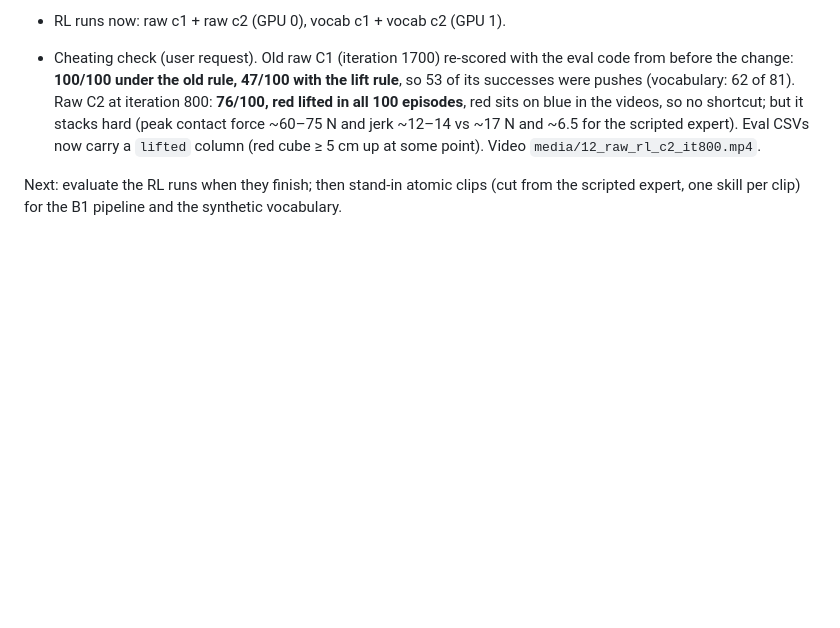
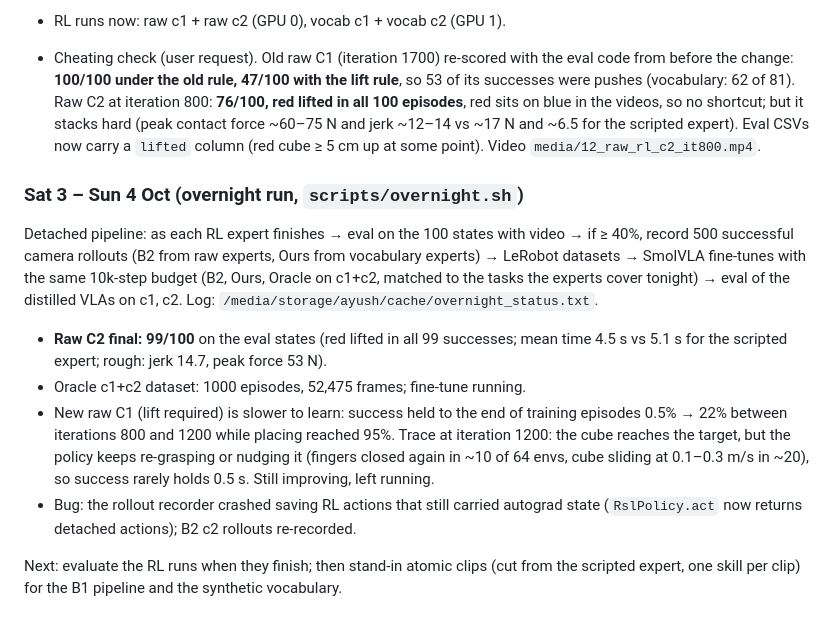
Before and after one commit to TheUndercover01/VLA-Humanoid, a Markdown page: PROGRESS.md, the part around the change. Rendered like a GitHub page; blank space fills up the shorter version.

Commit message:
PROGRESS: overnight pipeline notes

```diff
--- a/PROGRESS.md
+++ b/PROGRESS.md
@@ -112,4 +112,11 @@ Scripted expert on the eval states: push 100, lift 100, c1 100, c2 100, **c3 89*
 
 - Cheating check (user request). Old raw C1 (iteration 1700) re-scored with the eval code from before the change: **100/100 under the old rule, 47/100 with the lift rule**, so 53 of its successes were pushes (vocabulary: 62 of 81). Raw C2 at iteration 800: **76/100, red lifted in all 100 episodes**, red sits on blue in the videos, so no shortcut; but it stacks hard (peak contact force ~60–75 N and jerk ~12–14 vs ~17 N and ~6.5 for the scripted expert). Eval CSVs now carry a `lifted` column (red cube ≥ 5 cm up at some point). Video `media/12_raw_rl_c2_it800.mp4`.
 
+### Sat 3 – Sun 4 Oct (overnight run, `scripts/overnight.sh`)
+Detached pipeline: as each RL expert finishes → eval on the 100 states with video → if ≥ 40%, record 500 successful camera rollouts (B2 from raw experts, Ours from vocabulary experts) → LeRobot datasets → SmolVLA fine-tunes with the same 10k-step budget (B2, Ours, Oracle on c1+c2, matched to the tasks the experts cover tonight) → eval of the distilled VLAs on c1, c2. Log: `/media/storage/ayush/cache/overnight_status.txt`.
+- **Raw C2 final: 99/100** on the eval states (red lifted in all 99 successes; mean time 4.5 s vs 5.1 s for the scripted expert; rough: jerk 14.7, peak force 53 N).
+- Oracle c1+c2 dataset: 1000 episodes, 52,475 frames; fine-tune running.
+- New raw C1 (lift required) is slower to learn: success held to the end of training episodes 0.5% → 22% between iterations 800 and 1200 while placing reached 95%. Trace at iteration 1200: the cube reaches the target, but the policy keeps re-grasping or nudging it (fingers closed again in ~10 of 64 envs, cube sliding at 0.1–0.3 m/s in ~20), so success rarely holds 0.5 s. Still improving, left running.
+- Bug: the rollout recorder crashed saving RL actions that still carried autograd state (`RslPolicy.act` now returns detached actions); B2 c2 rollouts re-recorded.
+
 Next: evaluate the RL runs when they finish; then stand-in atomic clips (cut from the scripted expert, one skill per clip) for the B1 pipeline and the synthetic vocabulary.
```
